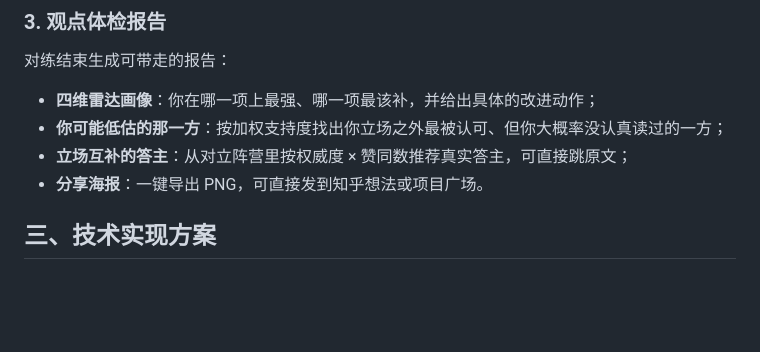
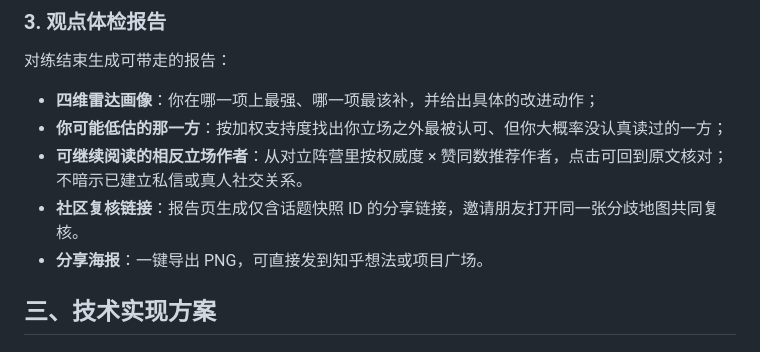
Before and after one commit to Love-Luo-Tianyi/zhengming, a Markdown page: docs/产品说明计划书.md, the part around the change. Rendered like a GitHub page; blank space fills up the shorter version.

Commit message:
docs: clarify community review connection

```diff
--- a/docs/产品说明计划书.md
+++ b/docs/产品说明计划书.md
@@ -68,7 +68,8 @@
 
 - **四维雷达画像**：你在哪一项上最强、哪一项最该补，并给出具体的改进动作；
 - **你可能低估的那一方**：按加权支持度找出你立场之外最被认可、但你大概率没认真读过的一方；
-- **立场互补的答主**：从对立阵营里按权威度 × 赞同数推荐真实答主，可直接跳原文；
+- **可继续阅读的相反立场作者**：从对立阵营里按权威度 × 赞同数推荐作者，点击可回到原文核对；不暗示已建立私信或真人社交关系。
+- **社区复核链接**：报告页生成仅含话题快照 ID 的分享链接，邀请朋友打开同一张分歧地图共同复核。
 - **分享海报**：一键导出 PNG，可直接发到知乎想法或项目广场。
 
 ## 三、技术实现方案
```
Also changed, not shown: docs/提交清单.md (+2 -0 lines).
